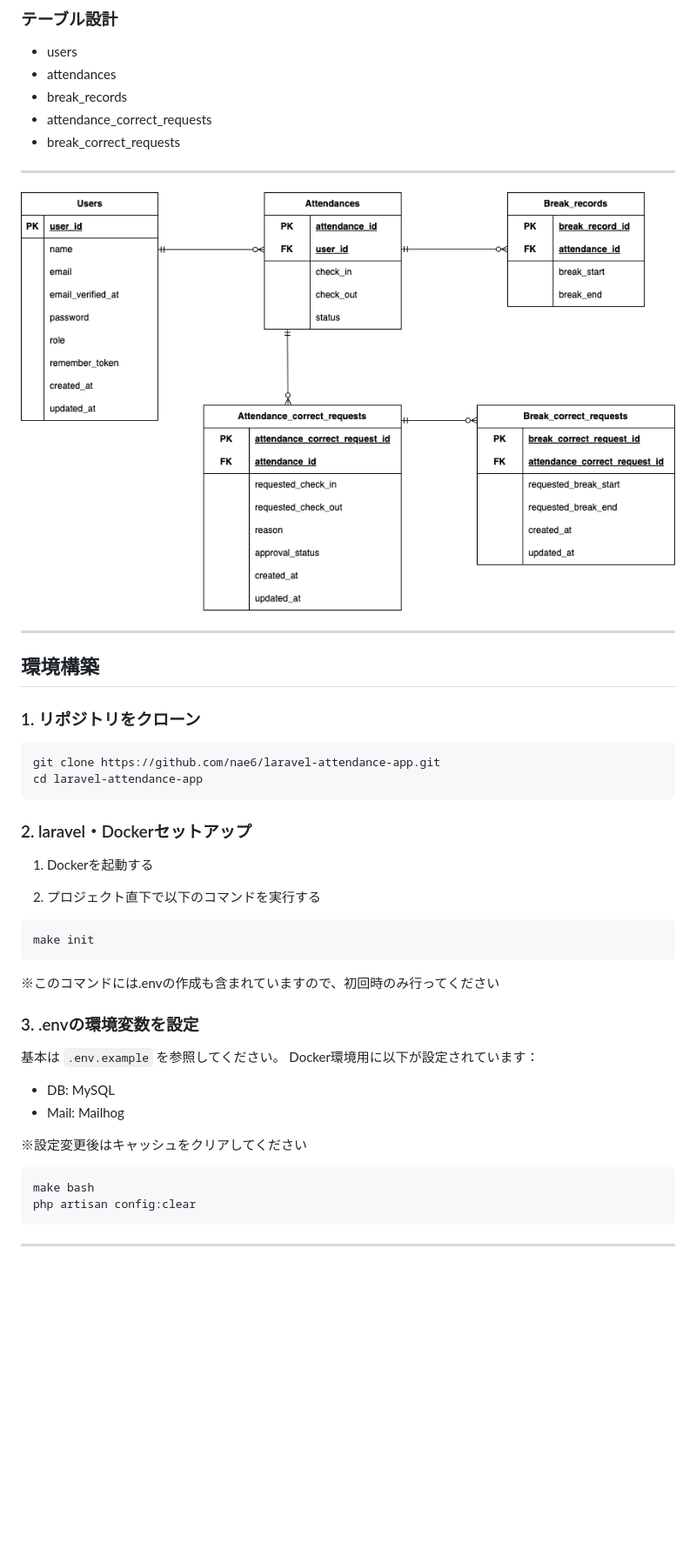
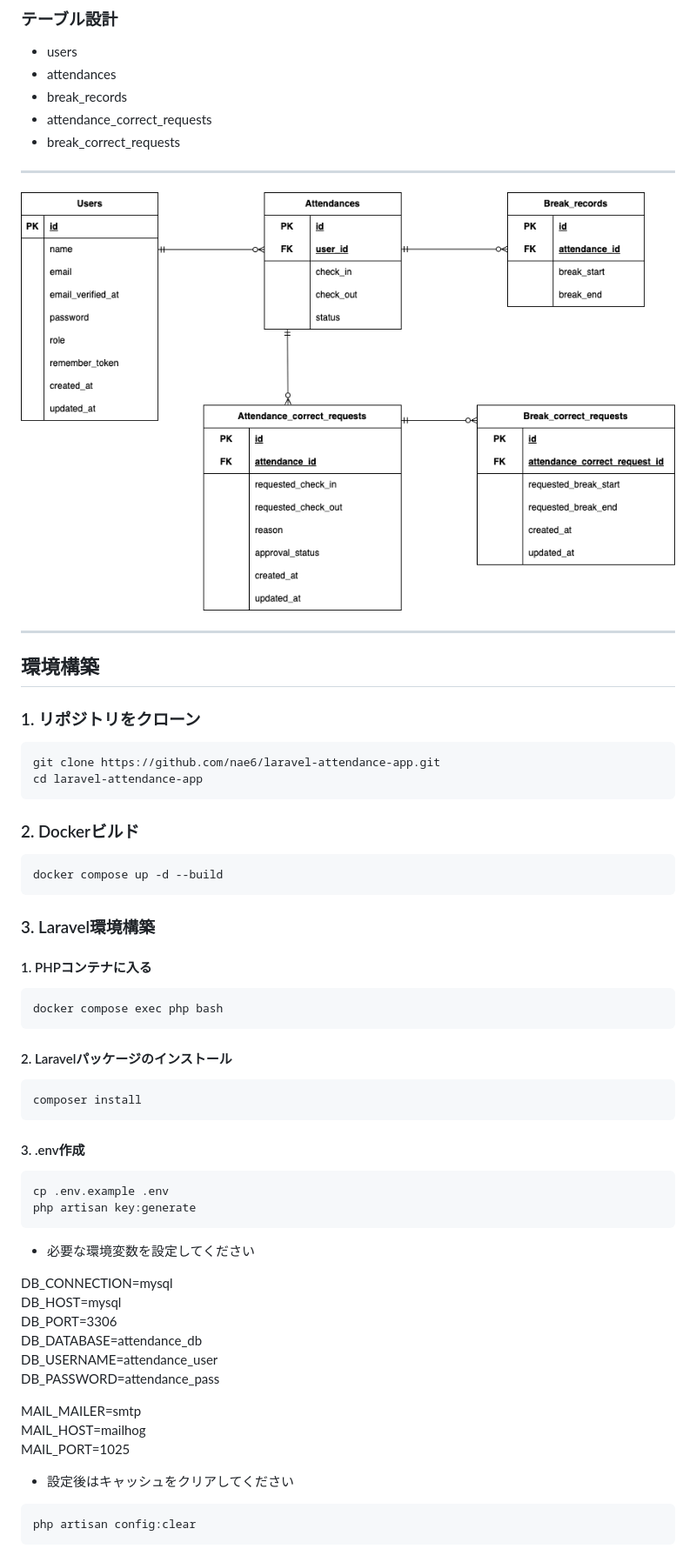
Before and after one commit to nae6/laravel-attendance-app, a Markdown page: docs/README.md, the part around one of its changes. Shown at 87% size. Rendered like a GitHub page; pictures changed too: docs/er/er_diagram.png; blank space fills up the shorter version.

Commit message:
Update README and improve UI

````diff
--- a/docs/README.md
+++ b/docs/README.md
@@ -97,28 +81,47 @@ git clone https://github.com/nae6/laravel-attendance-app.git
 cd laravel-attendance-app
 ```
 
-### 2. laravel・Dockerセットアップ
-
-1. Dockerを起動する
-
-2. プロジェクト直下で以下のコマンドを実行する
+### 2. Dockerビルド
 
 ```bash
-make init
+docker compose up -d --build
 ```
 
-※このコマンドには.envの作成も含まれていますので、初回時のみ行ってください
+### 3. Laravel環境構築
 
-### 3. .envの環境変数を設定
-
-基本は `.env.example` を参照してください。
-Docker環境用に以下が設定されています：
-
-- DB: MySQL
-- Mail: Mailhog
-
-※設定変更後はキャッシュをクリアしてください
+#### 1. PHPコンテナに入る
 
 ```bash
-make bash
+docker compose exec php bash
+```
+
+#### 2. Laravelパッケージのインストール
+
+```bash
+composer install
+```
+
+#### 3. .env作成
+
+```bash
+cp .env.example .env
+php artisan key:generate
+```
+
+- 必要な環境変数を設定してください
+
+DB_CONNECTION=mysql
+DB_HOST=mysql
+DB_PORT=3306
+DB_DATABASE=attendance_db
+DB_USERNAME=attendance_user
+DB_PASSWORD=attendance_pass
+
+MAIL_MAILER=smtp
+MAIL_HOST=mailhog
+MAIL_PORT=1025
+
+- 設定後はキャッシュをクリアしてください
+
+```bash
 php artisan config:clear
````
Also changed, not shown: other parts of docs/README.md (+123 -21 lines), 4 other files.
